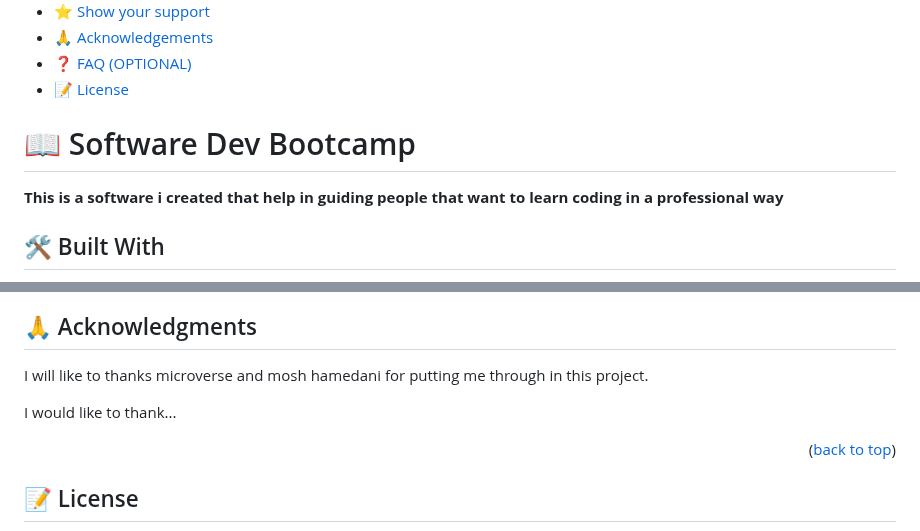
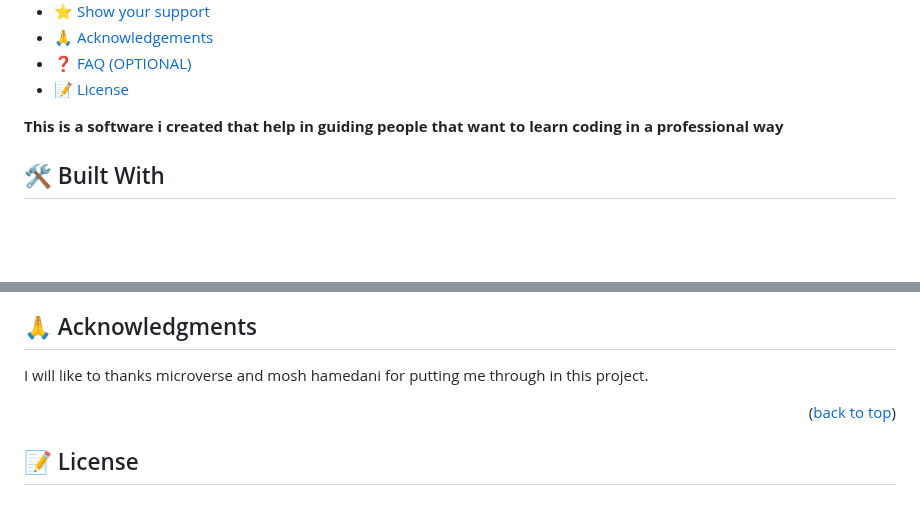
Before and after one commit to mohashyne/software-dev-bootcamp, a Markdown page: README.md, 2 parts joined by grey strips. GitHub-like rendering; blank space fills up the shorter version.

```diff
--- a/README.md
+++ b/README.md
@@ -34,8 +34,6 @@
 - [📝 License](#license)
 
 <!-- PROJECT DESCRIPTION -->
-
-# 📖 Software Dev Bootcamp<a name="about-project"></a>
 
 **This is a software i created that help in guiding people that want to learn coding in a professional way**
 
@@ -177,8 +175,6 @@ If you like this project hit the like button
 
 I will like to thanks microverse and mosh hamedani for putting me through in this project.
 
-I would like to thank...
-
 <p align="right">(<a href="#readme-top">back to top</a>)</p>
 
 <!-- LICENSE -->
```
